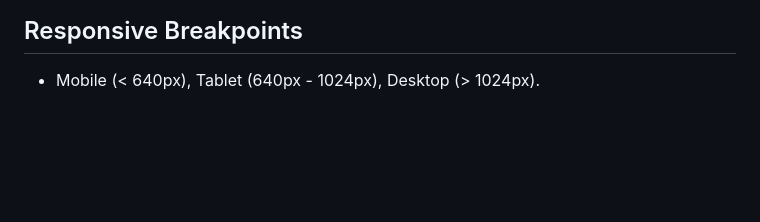
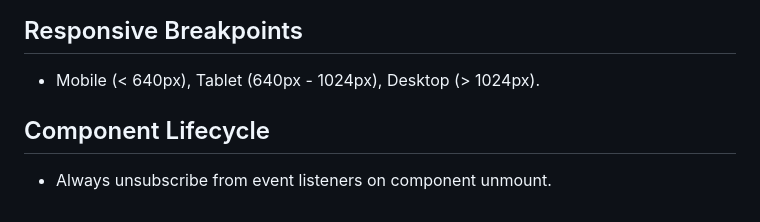
Before and after one commit to Akshat-xe/Lens-Shtar, a Markdown page: README.md, the part around the change. Rendered like a GitHub page; blank space fills up the shorter version.

Commit message:
Docs: Add component lifecycle guidelines
Co-authored-by: Akshat-xe <elytragamer4@gmail.com>

```diff
--- a/README.md
+++ b/README.md
@@ -77,3 +77,7 @@ We understand that financial statements contain sensitive personal information.
 
 ## Responsive Breakpoints
 - Mobile (< 640px), Tablet (640px - 1024px), Desktop (> 1024px).
+
+
+## Component Lifecycle
+- Always unsubscribe from event listeners on component unmount.
```
